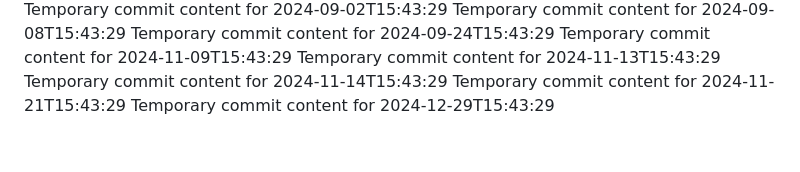
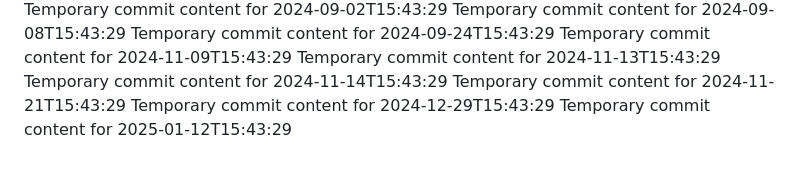
Before and after one commit to Genz0819/alpha-360-s, a Markdown page: report.md, the part around the change. GitHub-like rendering.

Commit message:
Updated project documentation

```diff
--- a/report.md
+++ b/report.md
@@ -73,3 +73,4 @@ Temporary commit content for 2024-11-13T15:43:29
 Temporary commit content for 2024-11-14T15:43:29
 Temporary commit content for 2024-11-21T15:43:29
 Temporary commit content for 2024-12-29T15:43:29
+Temporary commit content for 2025-01-12T15:43:29
```
